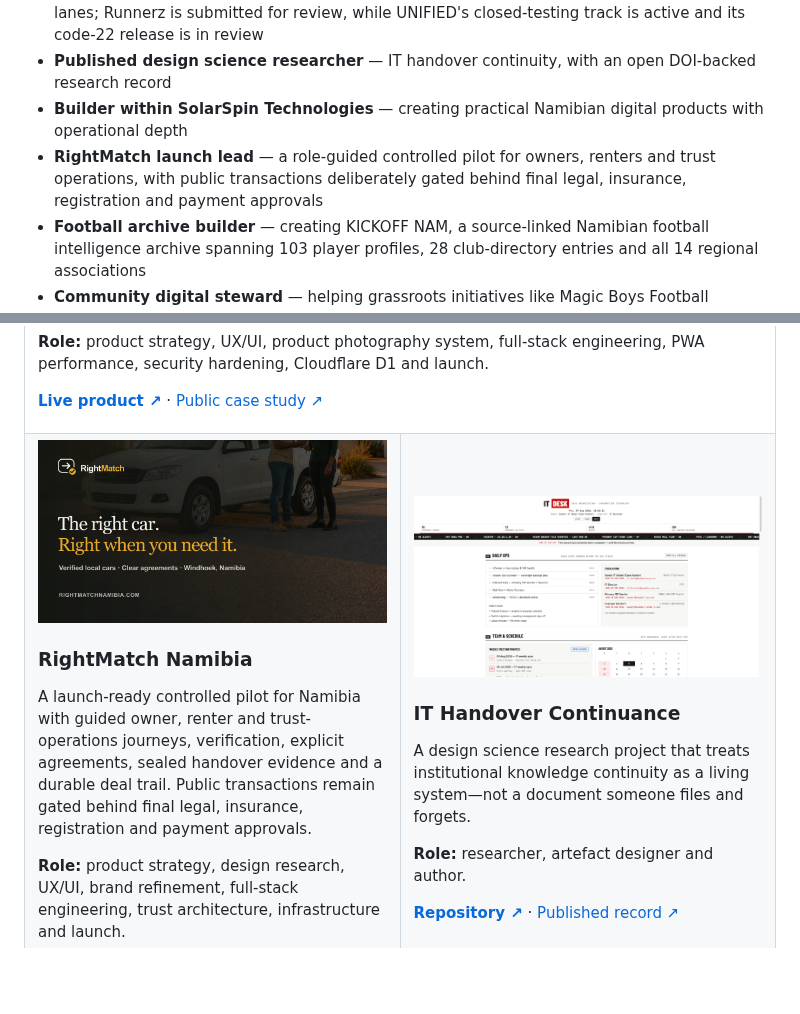
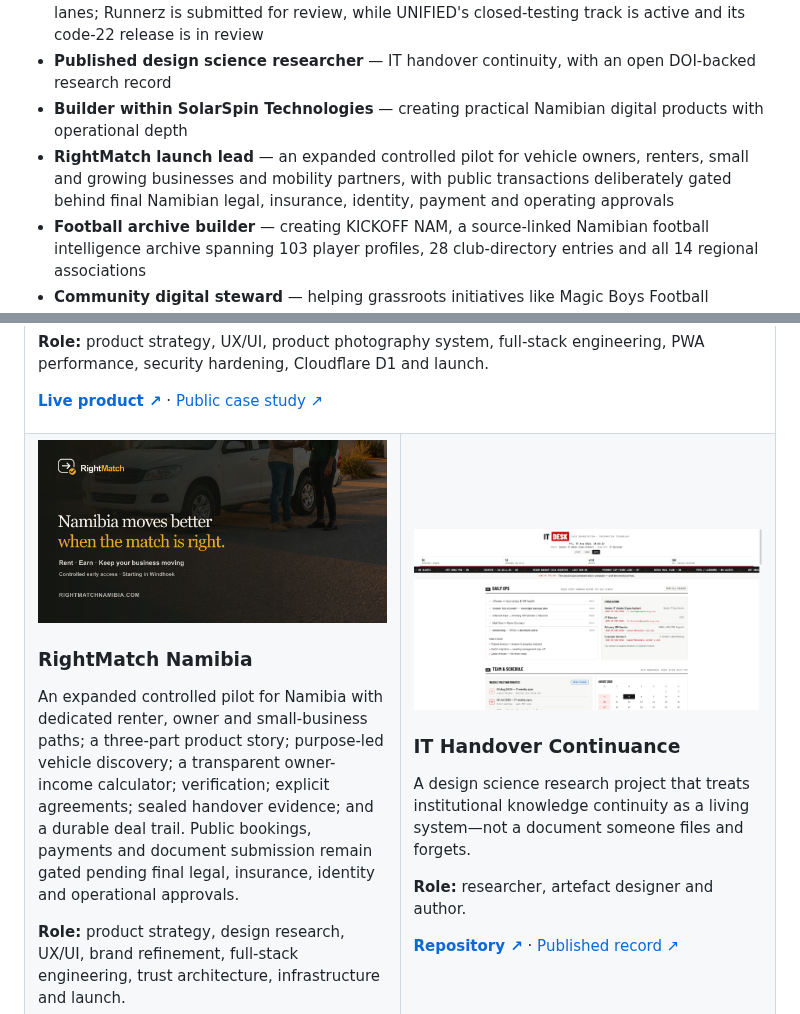
Before and after one commit to freeman-ipumbu/freeman-ipumbu, a Markdown page: README.md, 2 parts joined by grey strips. GitHub-like rendering; pictures changed too: assets/rightmatch.png; blank space fills up the shorter version.

Commit message:
Refresh RightMatch overview

```diff
--- a/README.md
+++ b/README.md
@@ -27,7 +27,7 @@ OBSERVE → FRAME → DESIGN → BUILD → EVALUATE → HARDEN → SHIP
 - **Google Play launch lead** — Runnerz 1.1.0 (code 16) and UNIFIED 20.0 Signal Command (code 22) now have signed Android App Bundles accepted into Namibia-only Alpha release lanes; Runnerz is submitted for review, while UNIFIED's closed-testing track is active and its code-22 release is in review
 - **Published design science researcher** — IT handover continuity, with an open DOI-backed research record
 - **Builder within SolarSpin Technologies** — creating practical Namibian digital products with operational depth
-- **RightMatch launch lead** — a role-guided controlled pilot for owners, renters and trust operations, with public transactions deliberately gated behind final legal, insurance, registration and payment approvals
+- **RightMatch launch lead** — an expanded controlled pilot for vehicle owners, renters, small and growing businesses and mobility partners, with public transactions deliberately gated behind final Namibian legal, insurance, identity, payment and operating approvals
 - **Football archive builder** — creating KICKOFF NAM, a source-linked Namibian football intelligence archive spanning 103 player profiles, 28 club-directory entries and all 14 regional associations
 - **Community digital steward** — helping grassroots initiatives like Magic Boys Football Academy earn visibility through an approved identity without trading away young people’s privacy
 - **Local-enterprise storyteller** — translating businesses like Ontoko Foods into credible, distinctly Namibian digital experiences
@@ -161,5 +161,5 @@ UNIFIED 20.0 **Signal Command** turns the top-left brand mark into a working Com
       <h3>RightMatch Namibia</h3>
-      <p>A launch-ready controlled pilot for Namibia with guided owner, renter and trust-operations journeys, verification, explicit agreements, sealed handover evidence and a durable deal trail. Public transactions remain gated behind final legal, insurance, registration and payment approvals.</p>
+      <p>An expanded controlled pilot for Namibia with dedicated renter, owner and small-business paths; a three-part product story; purpose-led vehicle discovery; a transparent owner-income calculator; verification; explicit agreements; sealed handover evidence; and a durable deal trail. Public bookings, payments and document submission remain gated pending final legal, insurance, identity and operational approvals.</p>
       <p><b>Role:</b> product strategy, design research, UX/UI, brand refinement, full-stack engineering, trust architecture, infrastructure and launch.</p>
       <p><a href="https://rightmatchnamibia.com"><b>Live product ↗</b></a> · <a href="https://github.com/freeman-ipumbu/rightmatch-namibia-case-study">Public case study ↗</a></p>
     </td>
```
Also changed, not shown: other parts of README.md (+1 -1 lines), 1 other file.
